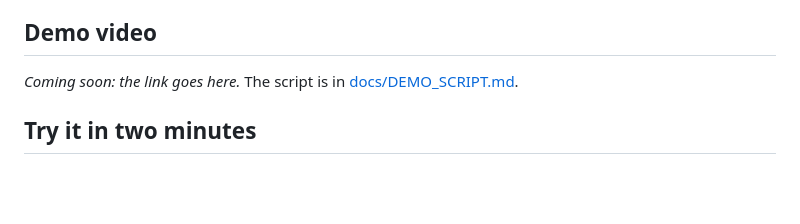
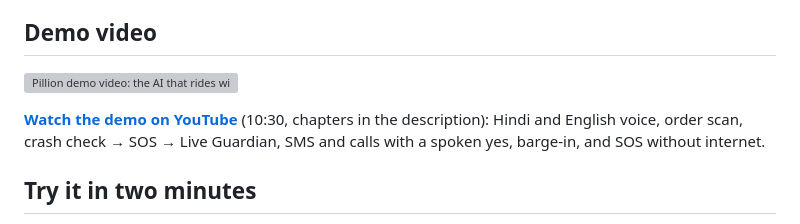
Before and after one commit to jatinvats123/pillion, a Markdown page: README.md, the part around the change. GitHub-like rendering; blank space fills up the shorter version; grey boxes are pictures that could not be loaded.

Commit message:
README and submission: the demo video (youtu.be/3c9N2AVr5nM)

```diff
--- a/README.md
+++ b/README.md
@@ -75,7 +75,9 @@ the order is the built-in sample screen read by the real OCR).
 
 ## Demo video
 
-_Coming soon: the link goes here._ The script is in [docs/DEMO_SCRIPT.md](docs/DEMO_SCRIPT.md).
+[![Pillion demo video: the AI that rides with you](https://img.youtube.com/vi/3c9N2AVr5nM/maxresdefault.jpg)](https://youtu.be/3c9N2AVr5nM)
+
+**[Watch the demo on YouTube](https://youtu.be/3c9N2AVr5nM)** (10:30, chapters in the description): Hindi and English voice, order scan, crash check → SOS → Live Guardian, SMS and calls with a spoken yes, barge-in, and SOS without internet.
 
 ## Try it in two minutes
 
```
Also changed, not shown: docs/SUBMISSION.md (+1 -1 lines).
